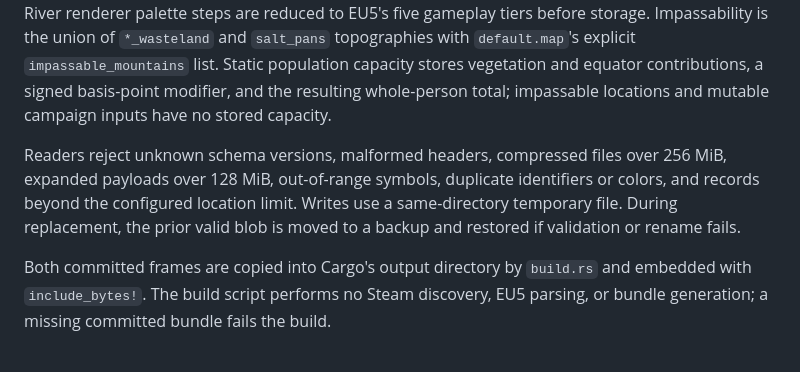
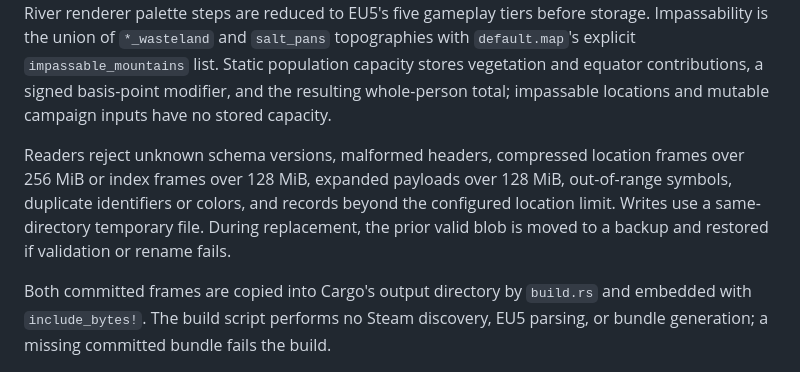
Before and after one commit to younghyun1/eu5-location-filter, a Markdown page: docs/data-format.md, the part around the change. GitHub-like rendering.

```diff
--- a/docs/data-format.md
+++ b/docs/data-format.md
@@ -10,6 +10,6 @@ Sort ranks are checked against their permutations during loading. Facet membersh
 
 No timestamps or machine paths are stored. Import order and recursive localization traversal are deterministic. Repeated strings are represented by bounded `SymbolId` values; locations, map colors, river bonus tiers, and whole-person capacity values use separate typed integer representations. River renderer palette steps are reduced to EU5's five gameplay tiers before storage. Impassability is the union of `*_wasteland` and `salt_pans` topographies with `default.map`'s explicit `impassable_mountains` list. Static population capacity stores vegetation and equator contributions, a signed basis-point modifier, and the resulting whole-person total; impassable locations and mutable campaign inputs have no stored capacity.
 
-Readers reject unknown schema versions, malformed headers, compressed files over 256 MiB, expanded payloads over 128 MiB, out-of-range symbols, duplicate identifiers or colors, and records beyond the configured location limit. Writes use a same-directory temporary file. During replacement, the prior valid blob is moved to a backup and restored if validation or rename fails.
+Readers reject unknown schema versions, malformed headers, compressed location frames over 256 MiB or index frames over 128 MiB, expanded payloads over 128 MiB, out-of-range symbols, duplicate identifiers or colors, and records beyond the configured location limit. Writes use a same-directory temporary file. During replacement, the prior valid blob is moved to a backup and restored if validation or rename fails.
 
 Both committed frames are copied into Cargo's output directory by `build.rs` and embedded with `include_bytes!`. The build script performs no Steam discovery, EU5 parsing, or bundle generation; a missing committed bundle fails the build.
```
Also changed, not shown: docs/development.md (+22 -3 lines).
